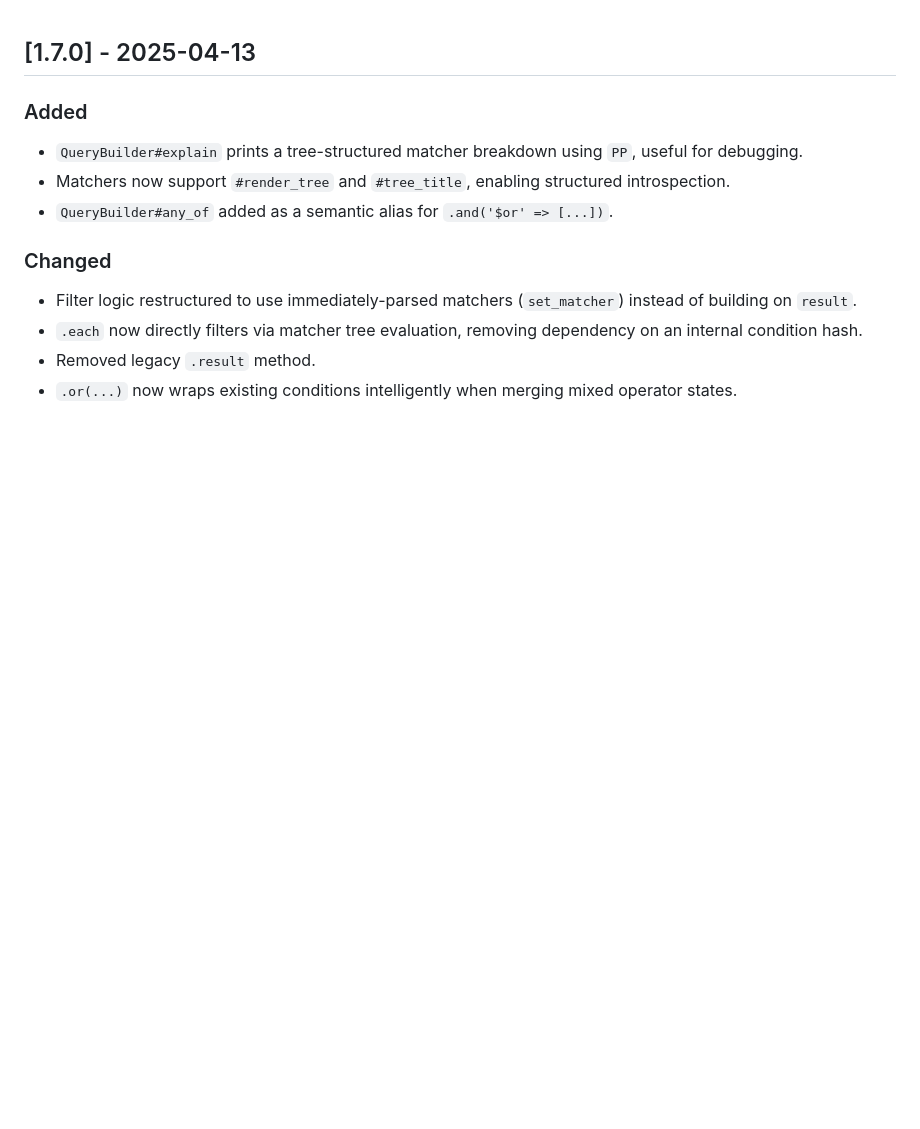
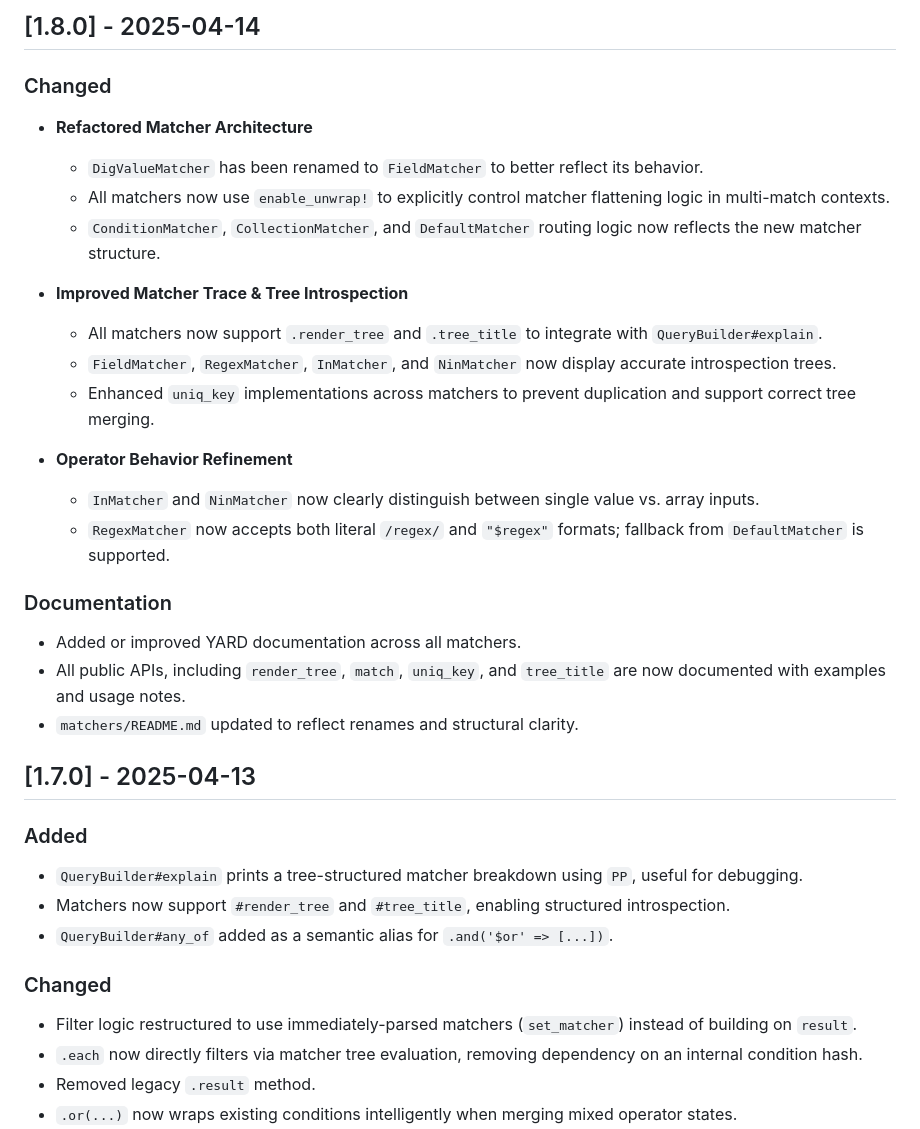
Before and after one commit to koten0224/mongory, a Markdown page: CHANGELOG.md, the part around the change. GitHub-like rendering; blank space fills up the shorter version.

Commit message:
change log

```diff
--- a/CHANGELOG.md
+++ b/CHANGELOG.md
@@ -1,3 +1,27 @@
+## [1.8.0] - 2025-04-14
+
+### Changed
+
+- **Refactored Matcher Architecture**
+  - `DigValueMatcher` has been renamed to `FieldMatcher` to better reflect its behavior.
+  - All matchers now use `enable_unwrap!` to explicitly control matcher flattening logic in multi-match contexts.
+  - `ConditionMatcher`, `CollectionMatcher`, and `DefaultMatcher` routing logic now reflects the new matcher structure.
+
+- **Improved Matcher Trace & Tree Introspection**
+  - All matchers now support `.render_tree` and `.tree_title` to integrate with `QueryBuilder#explain`.
+  - `FieldMatcher`, `RegexMatcher`, `InMatcher`, and `NinMatcher` now display accurate introspection trees.
+  - Enhanced `uniq_key` implementations across matchers to prevent duplication and support correct tree merging.
+
+- **Operator Behavior Refinement**
+  - `InMatcher` and `NinMatcher` now clearly distinguish between single value vs. array inputs.
+  - `RegexMatcher` now accepts both literal `/regex/` and `"$regex"` formats; fallback from `DefaultMatcher` is supported.
+
+### Documentation
+
+- Added or improved YARD documentation across all matchers.
+- All public APIs, including `render_tree`, `match`, `uniq_key`, and `tree_title` are now documented with examples and usage notes.
+- `matchers/README.md` updated to reflect renames and structural clarity.
+
 ## [1.7.0] - 2025-04-13
 
 ### Added
```
